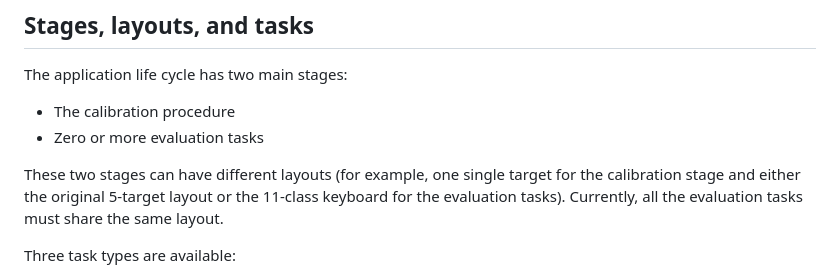
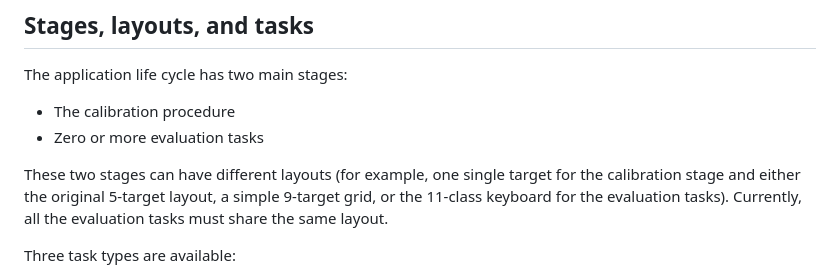
Before and after one commit to timeflux/burst, a Markdown page: README.md, the part around the change. Drawn GitHub-style.

Commit message:
Add info about the new layout

```diff
--- a/README.md
+++ b/README.md
@@ -26,7 +26,7 @@ The application life cycle has two main stages:
 - The calibration procedure
 - Zero or more evaluation tasks
 
-These two stages can have different layouts (for example, one single target for the calibration stage and either the original 5-target layout or the 11-class keyboard for the evaluation tasks). Currently, all the evaluation tasks must share the same layout.
+These two stages can have different layouts (for example, one single target for the calibration stage and either the original 5-target layout, a simple 9-target grid, or the 11-class keyboard for the evaluation tasks). Currently, all the evaluation tasks must share the same layout.
 
 Three task types are available:
 
```
